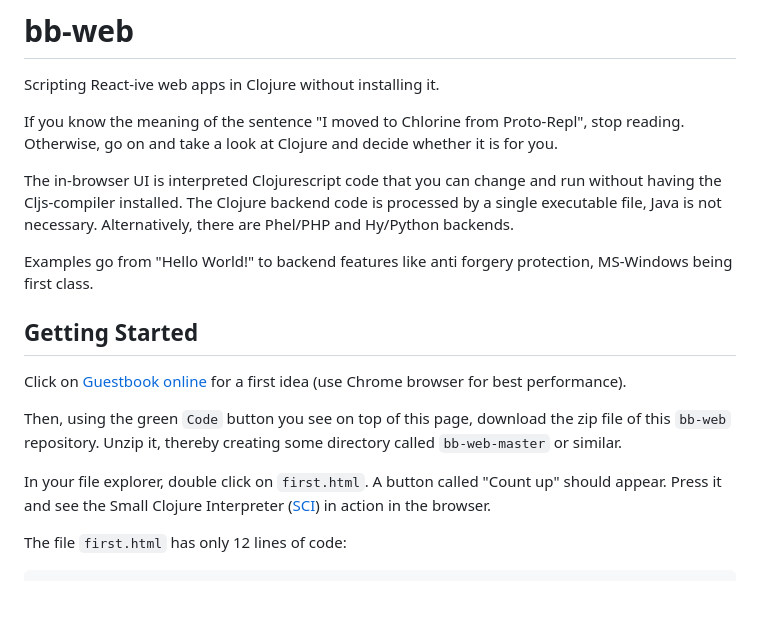
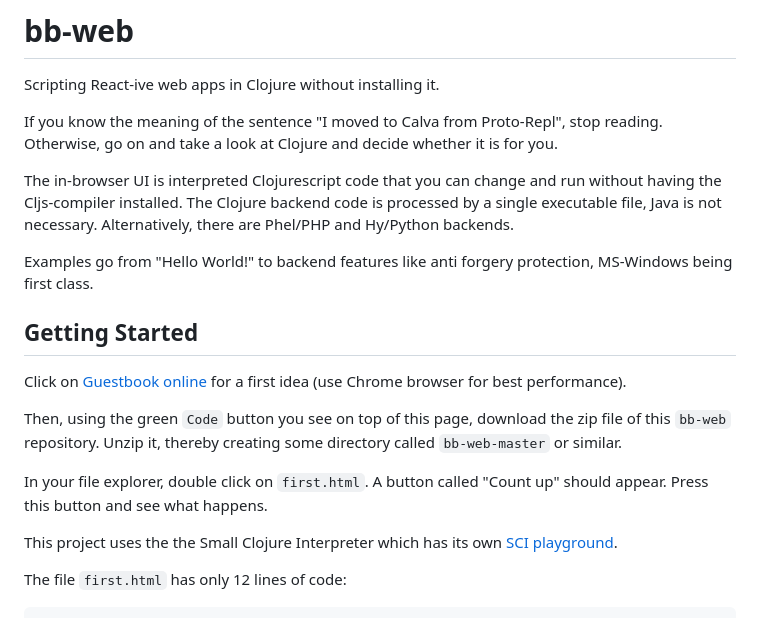
Before and after one commit to kloimhardt/bb-web, a Markdown page: README.md, the part around the change. Rendered like a GitHub page; blank space fills up the shorter version.

Commit message:
Mention the SCI-playground in Readme.md

```diff
--- a/README.md
+++ b/README.md
@@ -2,7 +2,7 @@
 
 Scripting React-ive web apps in Clojure without installing it.
 
-If you know the meaning of the sentence "I moved to Chlorine from Proto-Repl", stop reading. Otherwise, go on and take a look at Clojure and decide whether it is for you.
+If you know the meaning of the sentence "I moved to Calva from Proto-Repl", stop reading. Otherwise, go on and take a look at Clojure and decide whether it is for you.
 
  The in-browser UI is interpreted Clojurescript code that you can change and run without having the Cljs-compiler installed.
 The Clojure backend code is processed by a single executable file, Java is not necessary. Alternatively, there are Phel/PHP and Hy/Python backends.
@@ -15,7 +15,9 @@ Click on [Guestbook online](https://kloimhardt.github.io/guestbook_0.html) for a
 
 Then, using the green `Code` button you see on top of this page, download the zip file of this `bb-web` repository. Unzip it, thereby creating some directory called `bb-web-master` or similar.
 
-In your file explorer, double click on `first.html`. A button called "Count up" should appear. Press it and see the Small Clojure Interpreter ([SCI](https://github.com/borkdude/sci)) in action in the browser.
+In your file explorer, double click on `first.html`. A button called "Count up" should appear. Press this button and see what happens.
+
+This project uses the the Small Clojure Interpreter which has its own [SCI playground](https://github.com/borkdude/sci.web).
 
 The file `first.html` has only 12 lines of code:
 
```
